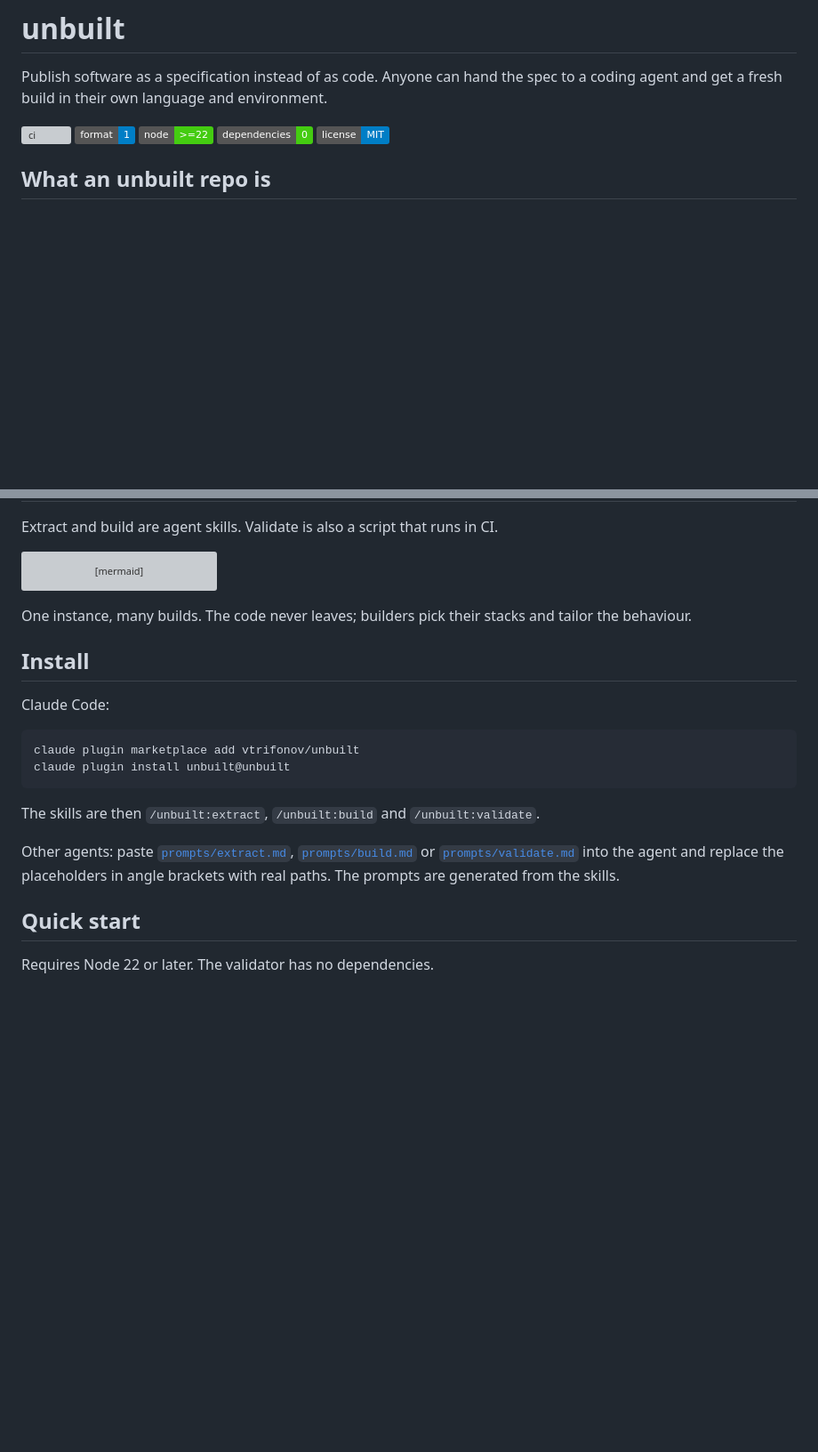
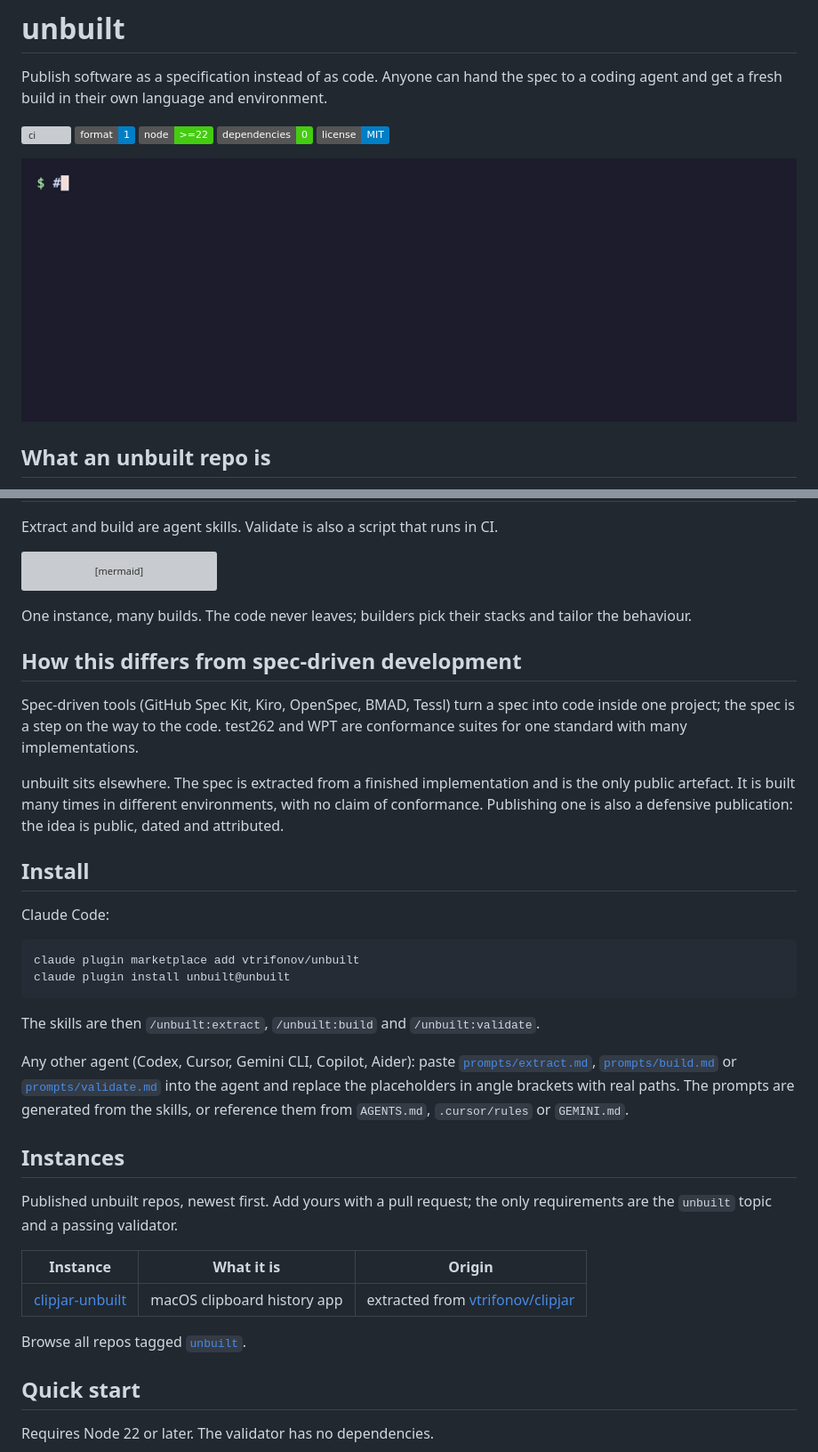
Before and after one commit to vtrifonov/unbuilt, a Markdown page: README.md, 2 parts joined by grey strips. Shown at 89% size. Rendered like a GitHub page; pictures changed too: .github/demo.gif (added); badges without logos; blank space fills up the shorter version; grey boxes are pictures that could not be loaded.

```diff
--- a/README.md
+++ b/README.md
@@ -7,6 +7,8 @@ Publish software as a specification instead of as code. Anyone can hand the spec
 [![node >=22](https://img.shields.io/badge/node-%3E%3D22-brightgreen)](package.json)
 [![zero dependencies](https://img.shields.io/badge/dependencies-0-success)](package.json)
 [![MIT](https://img.shields.io/badge/license-MIT-blue)](LICENSE)
+
+![validator demo](.github/demo.gif)
 
 ## What an unbuilt repo is
 
@@ -54,6 +56,12 @@ flowchart LR
 
 One instance, many builds. The code never leaves; builders pick their stacks and tailor the behaviour.
 
+## How this differs from spec-driven development
+
+Spec-driven tools (GitHub Spec Kit, Kiro, OpenSpec, BMAD, Tessl) turn a spec into code inside one project; the spec is a step on the way to the code. test262 and WPT are conformance suites for one standard with many implementations.
+
+unbuilt sits elsewhere. The spec is extracted from a finished implementation and is the only public artefact. It is built many times in different environments, with no claim of conformance. Publishing one is also a defensive publication: the idea is public, dated and attributed.
+
 ## Install
 
 Claude Code:
@@ -65,7 +73,17 @@ claude plugin install unbuilt@unbuilt
 
 The skills are then `/unbuilt:extract`, `/unbuilt:build` and `/unbuilt:validate`.
 
-Other agents: paste [`prompts/extract.md`](prompts/extract.md), [`prompts/build.md`](prompts/build.md) or [`prompts/validate.md`](prompts/validate.md) into the agent and replace the placeholders in angle brackets with real paths. The prompts are generated from the skills.
+Any other agent (Codex, Cursor, Gemini CLI, Copilot, Aider): paste [`prompts/extract.md`](prompts/extract.md), [`prompts/build.md`](prompts/build.md) or [`prompts/validate.md`](prompts/validate.md) into the agent and replace the placeholders in angle brackets with real paths. The prompts are generated from the skills, or reference them from `AGENTS.md`, `.cursor/rules` or `GEMINI.md`.
+
+## Instances
+
+Published unbuilt repos, newest first. Add yours with a pull request; the only requirements are the `unbuilt` topic and a passing validator.
+
+| Instance | What it is | Origin |
+|---|---|---|
+| [clipjar-unbuilt](examples/clipjar/) | macOS clipboard history app | extracted from [vtrifonov/clipjar](https://github.com/vtrifonov/clipjar) |
+
+Browse all repos tagged [`unbuilt`](https://github.com/topics/unbuilt).
 
 ## Quick start
 
```
Also changed, not shown: other parts of README.md (+22 -26 lines), CHANGELOG.md (+3 -2 lines), 2 other files.
